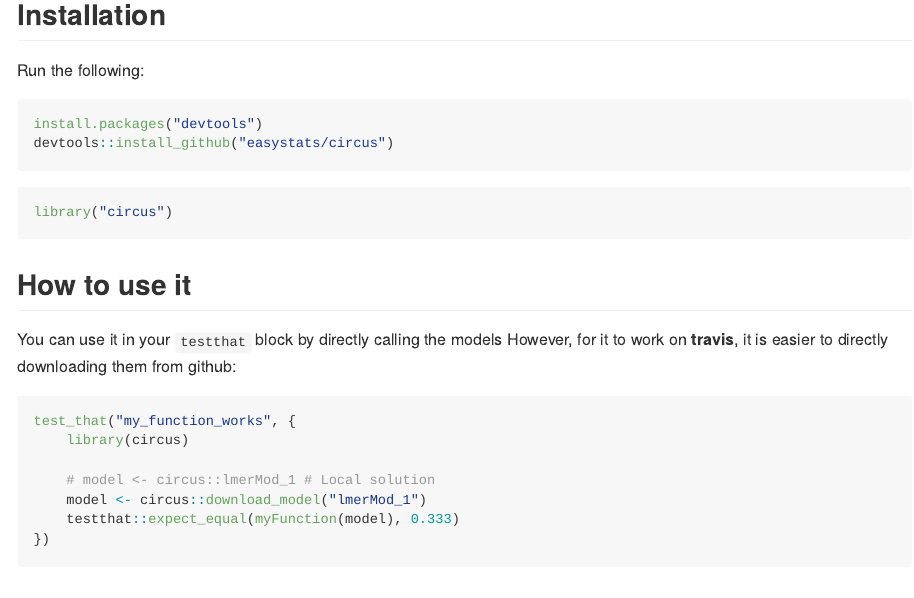
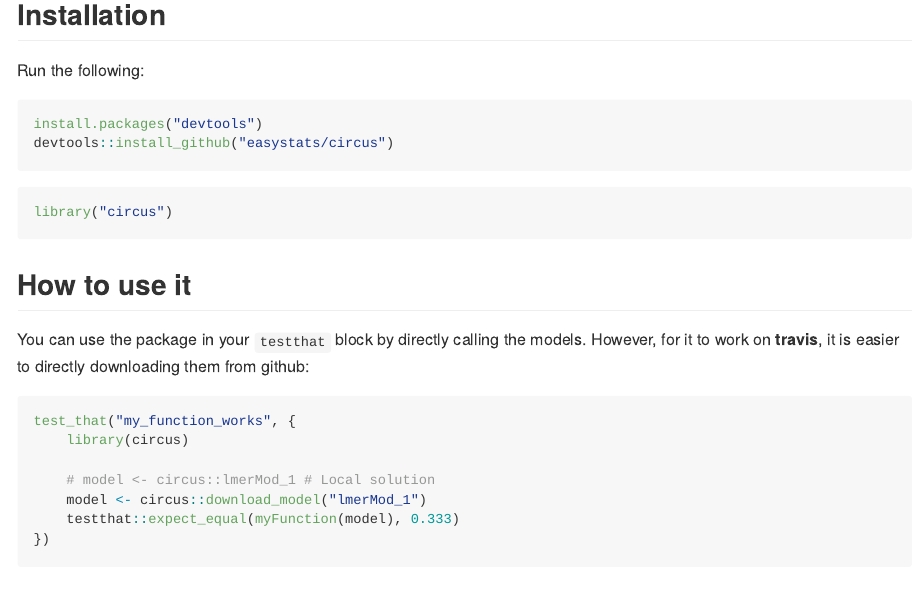
Before and after one commit to easystats/circus, an R Markdown document (README.Rmd): the page in a window 1100 px wide, from 210 px down. Rendered offline with R 4.5, knitr and Pandoc, with nearby package versions; the code chunks are not run, so their results and figures are left out.

Commit message:
Update README.Rmd

````diff
--- a/README.Rmd
+++ b/README.Rmd
@@ -57,7 +57,7 @@ library("circus")
 
 ## How to use it
 
-You can use it in your `testthat` block by directly calling the models However, for it to work on **travis**, it is easier to directly downloading them from github:
+You can use the package in your `testthat` block by directly calling the models. However, for it to work on **travis**, it is easier to directly downloading them from github:
 
 ```{r eval=FALSE, message=FALSE, warning=FALSE}
 test_that("my_function_works", {
````
